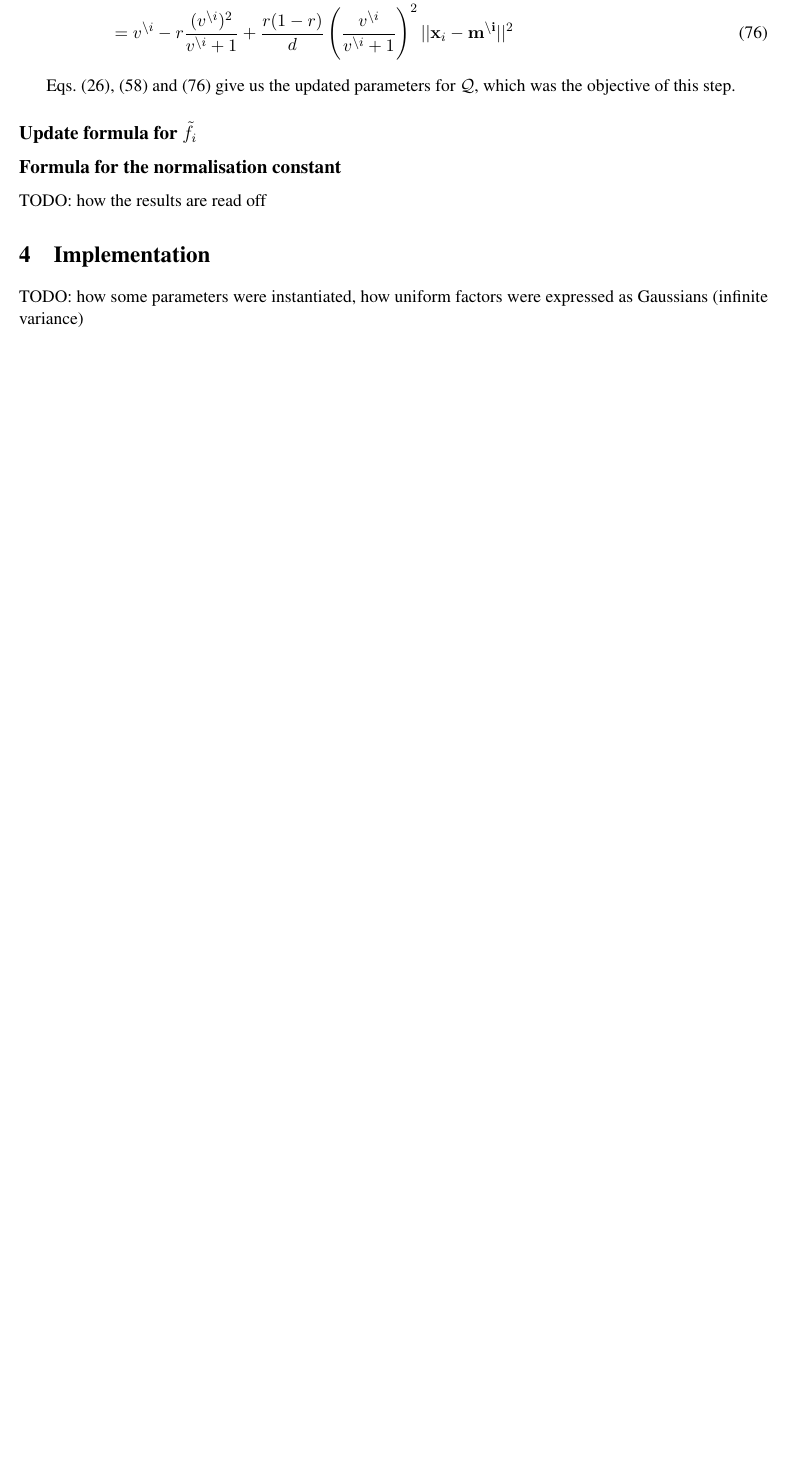
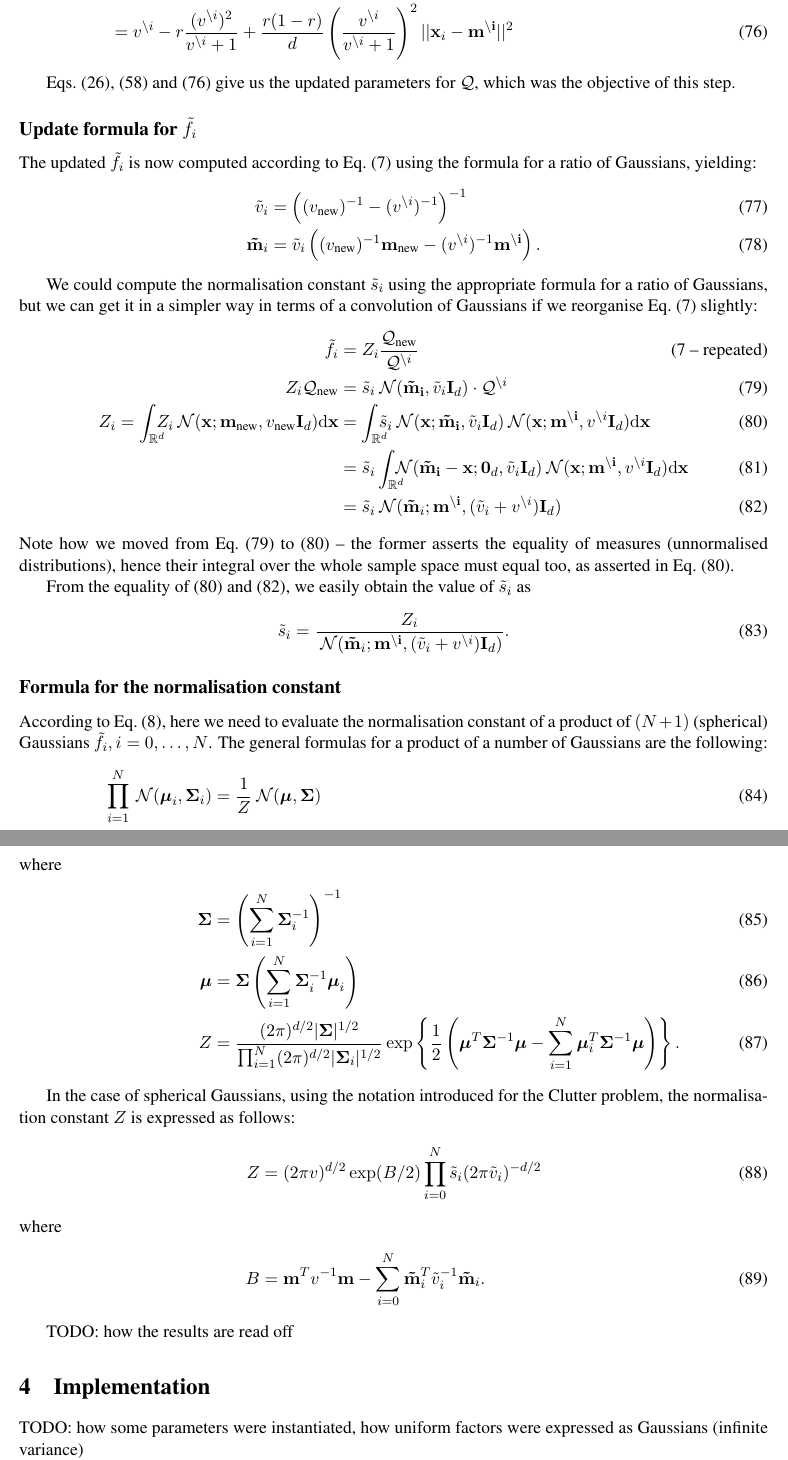
Before and after one commit to bayesian-inference/notes, a LaTeX paper (expectation_propagation__the_clutter_problem/clutter.tex): part of page 11 of 11 before the commit and two parts of pages 11 and 12 of 12 after it, the two joined at a grey line, cut so that both start at the same text, the shorter picture padded with empty space. Compiled offline with pdfLaTeX.

Commit message:
Mostly finished the theory for Clutter.

```diff
--- a/expectation_propagation__the_clutter_problem/clutter.tex
+++ b/expectation_propagation__the_clutter_problem/clutter.tex
@@ -846,12 +846,89 @@ updated variance of the spherical Gaussian posterior:
 \end{align}
 
 Eqs.~\eqref{eq:after_c}, \eqref{eq:mnew} and \eqref{eq:vnew} give us the
-updated parameters for $\mathcal{Q}$, which was the objective of this
+updated parameters for $\kve$, which was the objective of this
 step.
 
 \subsection*{Update formula for $\tilde{f}_i$}
 
+The updated $\tilde{f}_i$ is now computed according to
+Eq.~\eqref{eq:fupdate} using the formula for a ratio of Gaussians,
+yielding:
+\begin{align}
+	\tilde{v}_i &= \left( (v_{\text{new}})^{-1} - (v^{\setminus
+	i})^{-1}\right)^{-1} \\
+	\vek{\tilde{m}}_i &= \tilde{v}_i \left( (v_{\text{new}})^{-1}\vek{m_{\text{new}}}
+																			- (v^{\setminus i})^{-1}\vek{m^{\setminus i}}\right).
+\end{align}
+
+We could compute the normalisation constant $\tilde{s}_i$ using the
+appropriate formula for a ratio of Gaussians, but we can get it in
+a simpler way in terms of a convolution of Gaussians if we reorganise
+Eq.~\eqref{eq:fupdate} slightly:
+\begin{align}
+	\tilde{f}_i &= Z_i\frac{\kve_{\text{new}}}{\kve^{\setminus i}}
+		\tag{\ref{eq:fupdate} -- repeated} \\
+	Z_i \kve_{\text{new}} &= \tilde{s}_i \norm(\vek{\tilde{m}_i}, \tilde{v}_i\unity_d)
+																		\cdot \kve^{\setminus i}
+	\label{eq:distro_eq} \\
+	Z_i = \intrc Z_i \norm(\vek{x}; \vek{m_{\text{new}}}, v_{\text{new}}\unity_d) \byd\vek{x}
+	   &= \intrc \tilde{s}_i \norm(\vek{x}; \vek{\tilde{m}_i}, \tilde{v}_i\unity_d)
+		 											\norm(\vek{x}; \vek{m^{\setminus i}}, v^{\setminus i}\unity_d)
+				\byd\vek{x}
+				\label{eq:int_eq} \\
+		 &= \tilde{s}_i \intrcc \norm(\vek{\tilde{m}_i} - \vek{x}; \vek{0}_d,
+							\tilde{v}_i\unity_d)
+							\norm(\vek{x}; \vek{m^{\setminus i}}, v^{\setminus i}\unity_d)
+				\byd\vek{x} \\
+		 &= \tilde{s}_i \norm(\vek{\tilde{m}}_i;
+							\vek{m^{\setminus i}}, (\tilde{v}_i + v^{\setminus i})\unity_d)
+			\label{eq:si_rhs}
+\end{align}
+Note how we moved from Eq.~\eqref{eq:distro_eq} to \eqref{eq:int_eq} -- the
+former asserts the equality of measures (unnormalised distributions), hence
+their integral over the whole sample space must equal too, as asserted in
+Eq.~\eqref{eq:int_eq}.
+
+From the equality of \eqref{eq:int_eq} and \eqref{eq:si_rhs}, we easily
+obtain the value of $\tilde{s}_i$ as
+\begin{equation}
+	\tilde{s}_i = \frac{Z_i}{\norm(\vek{\tilde{m}}_i;
+							\vek{m^{\setminus i}}, (\tilde{v}_i + v^{\setminus
+							i})\unity_d)}.
+\end{equation}
+
 \subsection*{Formula for the normalisation constant}
+
+According to Eq.~\eqref{eq:normaliser}, here we need to evaluate the
+normalisation constant of a product of $(N + 1)$ (spherical) Gaussians
+$\tilde{f}_i, i=0,\dots,N$. The general formulas for a product of a number
+of Gaussians are the following:
+\begin{align}
+	\prod_{i=1}^{N} \norm(\boldsymbol{\mu}_i, \vek{\Sigma}_i)
+		&= \frac{1}{Z}\norm(\boldsymbol{\mu}, \vek{\Sigma}) \\
+\intertext{where}
+	\boldsymbol{\Sigma} &=
+		\left(\sum_{i=1}^{N}\vek{\Sigma}_i^{-1}\right)^{-1} \\
+	\boldsymbol{\mu} &= \vek{\Sigma}\left(
+		\sum_{i=1}^N\vek{\Sigma}_i^{-1}\boldsymbol{\mu}_i\right) \\
+	Z &= \frac{(2\pi)^{d/2}|\vek{\Sigma}|^{1/2}}
+						{\prod_{i=1}^N(2\pi)^{d/2}|\vek{\Sigma}_i|^{1/2}}
+			 \exp\left\{\frac{1}{2}\left(
+			 		\boldsymbol{\mu}^T\vek{\Sigma}^{-1}\boldsymbol{\mu}
+					- \sum_{i=1}^N\boldsymbol{\mu}_i^T
+												\vek{\Sigma}^{-1}\boldsymbol{\mu}
+						\right)\right\}.
+\end{align}
+
+In the case of spherical Gaussians, using the notation introduced for the
+Clutter problem, the normalisation constant $Z$ is expressed as follows:
+\begin{align}
+	Z &= (2\pi v)^{d/2}\exp(B/2)\prod_{i=0}^N
+					\tilde{s}_i(2\pi\tilde{v}_i)^{-d/2} \\
+\intertext{where}
+	B &= \vek{m}^Tv^{-1}\vek{m}
+			 - \sum_{i=0}^N\vek{\tilde{m}}_i^T\tilde{v}_i^{-1}\vek{\tilde{m}}_i.
+\end{align}
 
 TODO: how the results are read off
 
```
Also changed, not shown: expectation_propagation__the_clutter_problem/clutter.pdf, expectation_propagation__the_clutter_problem/clutter.tex (32 more changed lines), 1 other file.
